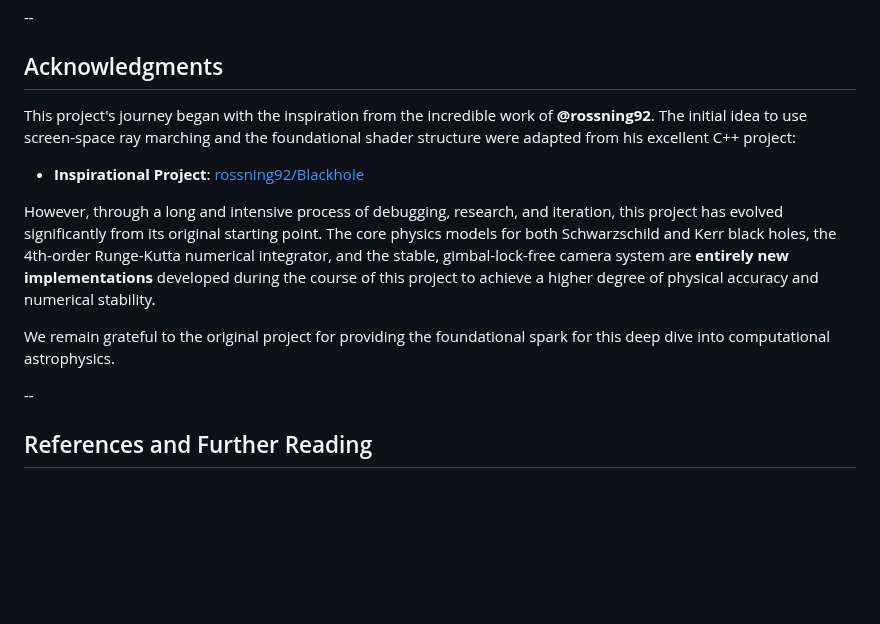
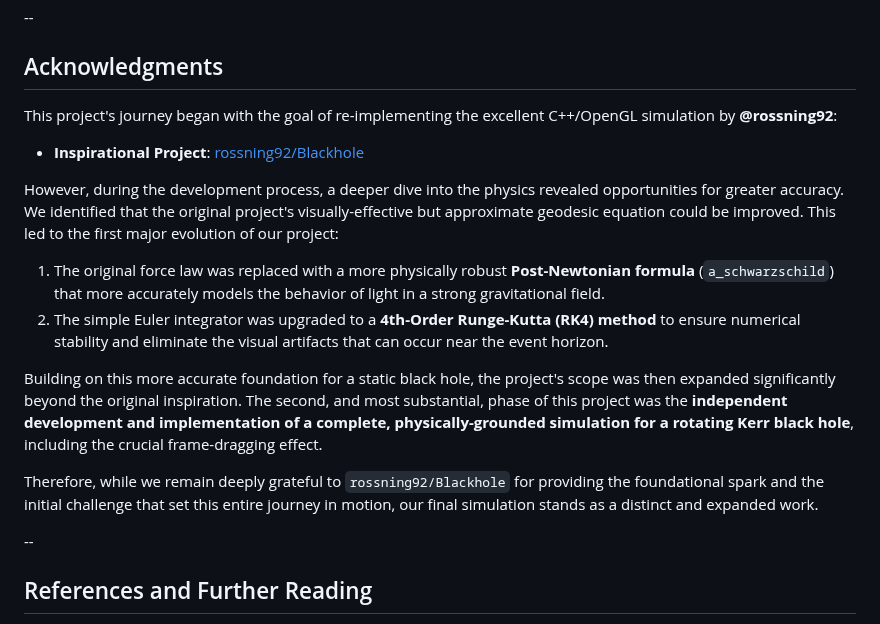
Before and after one commit to Junlin-TAN/Schwarzschild-BlackHole-Simulation, a Markdown page: README.md, the part around the change. Drawn GitHub-style; blank space fills up the shorter version.

```diff
--- a/README.md
+++ b/README.md
@@ -152,13 +152,18 @@ float v_mag = omega * r_cyl;
 --
 ## Acknowledgments
 
-This project's journey began with the inspiration from the incredible work of **@rossning92**. The initial idea to use screen-space ray marching and the foundational shader structure were adapted from his excellent C++ project:
+This project's journey began with the goal of re-implementing the excellent C++/OpenGL simulation by **@rossning92**:
 
 -   **Inspirational Project**: [rossning92/Blackhole](https://github.com/rossning92/Blackhole)
 
-However, through a long and intensive process of debugging, research, and iteration, this project has evolved significantly from its original starting point. The core physics models for both Schwarzschild and Kerr black holes, the 4th-order Runge-Kutta numerical integrator, and the stable, gimbal-lock-free camera system are **entirely new implementations** developed during the course of this project to achieve a higher degree of physical accuracy and numerical stability.
+However, during the development process, a deeper dive into the physics revealed opportunities for greater accuracy. We identified that the original project's visually-effective but approximate geodesic equation could be improved. This led to the first major evolution of our project:
 
-We remain grateful to the original project for providing the foundational spark for this deep dive into computational astrophysics.
+1.  The original force law was replaced with a more physically robust **Post-Newtonian formula** (`a_schwarzschild`) that more accurately models the behavior of light in a strong gravitational field.
+2.  The simple Euler integrator was upgraded to a **4th-Order Runge-Kutta (RK4) method** to ensure numerical stability and eliminate the visual artifacts that can occur near the event horizon.
+
+Building on this more accurate foundation for a static black hole, the project's scope was then expanded significantly beyond the original inspiration. The second, and most substantial, phase of this project was the **independent development and implementation of a complete, physically-grounded simulation for a rotating Kerr black hole**, including the crucial frame-dragging effect.
+
+Therefore, while we remain deeply grateful to `rossning92/Blackhole` for providing the foundational spark and the initial challenge that set this entire journey in motion, our final simulation stands as a distinct and expanded work.
 
 --
 ## References and Further Reading
```
